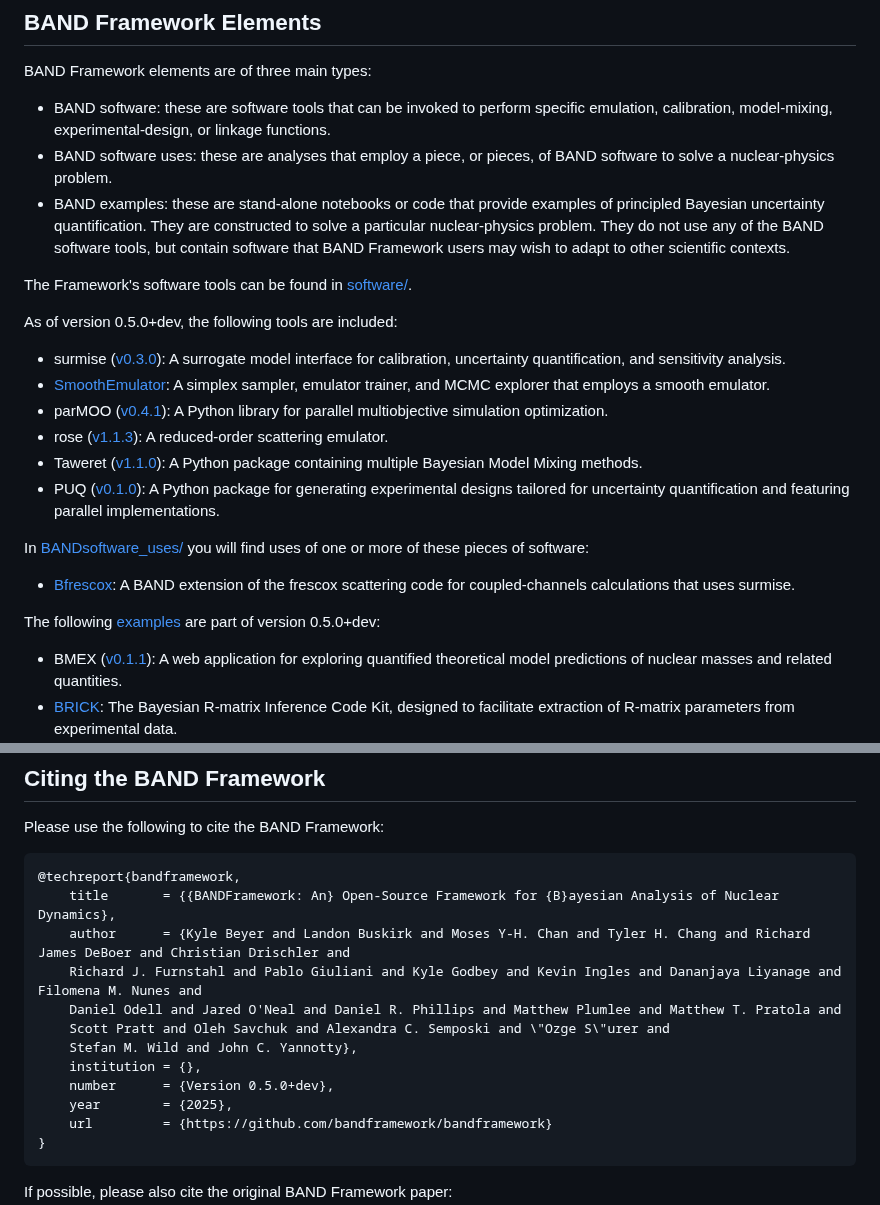
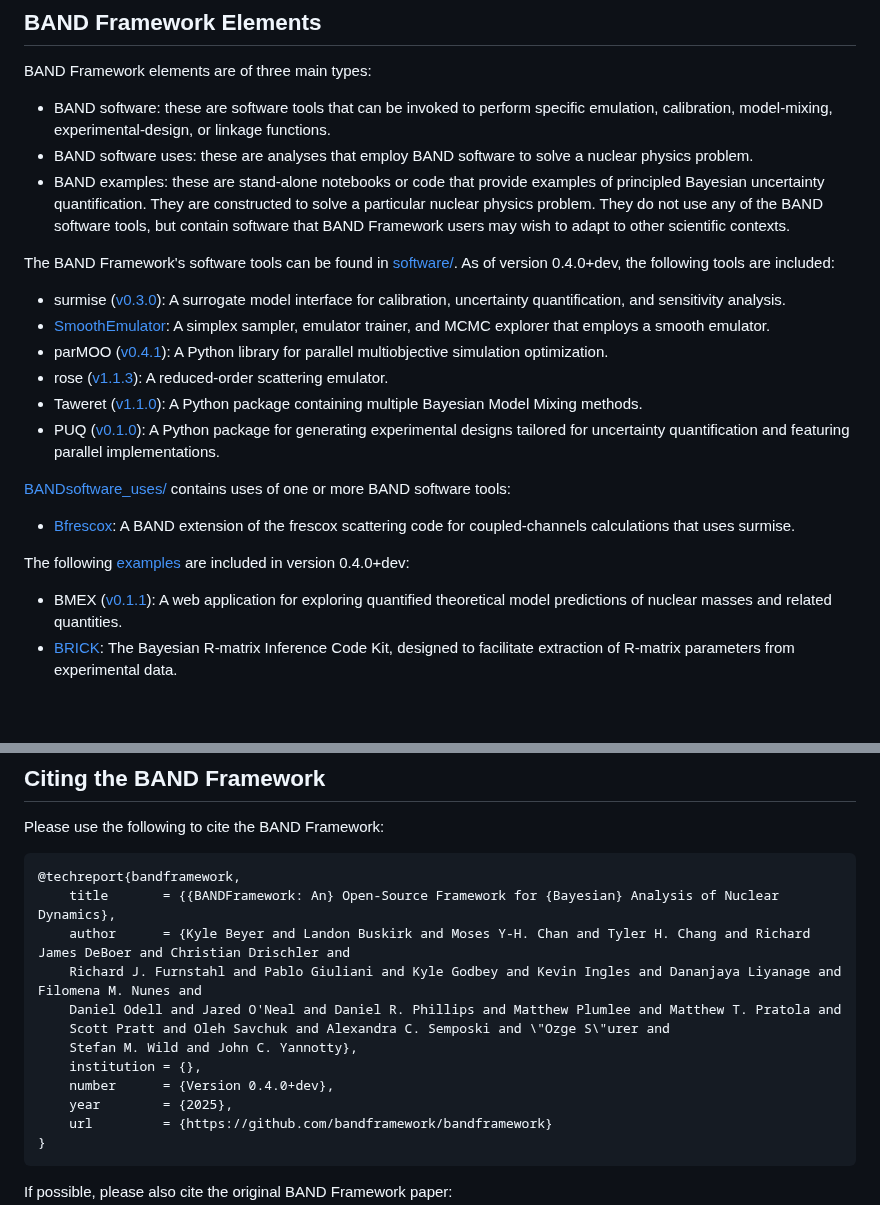
Before and after one commit to bandframework/bandframework, a Markdown page: README.md, 2 parts joined by grey strips. GitHub-like rendering; blank space fills up the shorter version.

Commit message:
Update README.md
Correcting some minor issues.
Making sure version is not increased until we are staging for v0.5.0.

```diff
--- a/README.md
+++ b/README.md
@@ -31,12 +31,11 @@ A full list of BAND members together with a current list of  publications produc
 
 BAND Framework elements are of three main types:
 - BAND software: these are software tools that can be invoked to perform specific emulation, calibration, model-mixing, experimental-design, or linkage functions.
-- BAND software uses: these are analyses that employ a piece, or pieces, of BAND software to solve a nuclear-physics problem.
-- BAND examples: these are stand-alone notebooks or code that provide examples of principled Bayesian uncertainty quantification. They are constructed to solve a particular nuclear-physics problem. They do not use any of the BAND software tools, but contain software that BAND Framework users may wish to adapt to other scientific contexts.
+- BAND software uses: these are analyses that employ BAND software to solve a nuclear physics problem.
+- BAND examples: these are stand-alone notebooks or code that provide examples of principled Bayesian uncertainty quantification. They are constructed to solve a particular nuclear physics problem. They do not use any of the BAND software tools, but contain software that BAND Framework users may wish to adapt to other scientific contexts.
 
-The Framework's software tools can be found in [software/](/software/).
-
-As of version 0.5.0+dev, the following tools are included:
+The BAND Framework's software tools can be found in [software/](/software/).
+As of version 0.4.0+dev, the following tools are included:
 
 - surmise ([v0.3.0](https://github.com/bandframework/surmise/releases/tag/v0.3.0 )): A surrogate model interface for calibration, uncertainty quantification, and sensitivity analysis.
 - [SmoothEmulator](/software/SmoothEmulator): A simplex sampler, emulator trainer, and MCMC explorer that employs a smooth emulator.
@@ -45,10 +44,10 @@ As of version 0.5.0+dev, the following tools are included:
 - Taweret ([v1.1.0](https://github.com/bandframework/Taweret/releases/tag/v1.1.0 )): A Python package containing multiple Bayesian Model Mixing methods.
 - PUQ ([v0.1.0](https://github.com/parallelUQ/PUQ/releases/tag/v0.1.0 )): A Python package for generating experimental designs tailored for uncertainty quantification and featuring parallel implementations.
 
-In [BANDsoftware_uses/](/BANDsoftware_uses/) you will find uses of one or more of these pieces of software:
+[BANDsoftware_uses/](/BANDsoftware_uses/) contains uses of one or more BAND software tools:
 - [Bfrescox](/BANDsoftware_uses/Bfrescox): A BAND extension of the frescox scattering code for coupled-channels calculations that uses surmise.
 
-The following [examples](/examples/) are part of version 0.5.0+dev:
+The following [examples](/examples/) are included in version 0.4.0+dev:
 - BMEX ([v0.1.1](https://github.com/massexplorer/bmex-masses/releases/tag/v0.1.1 )): A web application for exploring quantified theoretical model predictions of nuclear masses and related quantities.
 - [BRICK](/examples/BRICK): The Bayesian R-matrix Inference Code Kit, designed to facilitate extraction of R-matrix parameters from experimental data.
 - jitr ([v2.0.1](https://github.com/beykyle/jitr/releases/tag/v2.0.1 )): A Python package containing a Lagrange mesh R-matrix solver for parametric reaction model calibration.
@@ -102,14 +101,14 @@ All code included in the BAND Framework is open source, with the particular form
 Please use the following to cite the BAND Framework:
 
     @techreport{bandframework,
-        title       = {{BANDFramework: An} Open-Source Framework for {B}ayesian Analysis of Nuclear Dynamics},
+        title       = {{BANDFramework: An} Open-Source Framework for {Bayesian} Analysis of Nuclear Dynamics},
         author      = {Kyle Beyer and Landon Buskirk and Moses Y-H. Chan and Tyler H. Chang and Richard James DeBoer and Christian Drischler and
         Richard J. Furnstahl and Pablo Giuliani and Kyle Godbey and Kevin Ingles and Dananjaya Liyanage and Filomena M. Nunes and
         Daniel Odell and Jared O'Neal and Daniel R. Phillips and Matthew Plumlee and Matthew T. Pratola and
         Scott Pratt and Oleh Savchuk and Alexandra C. Semposki and \"Ozge S\"urer and
         Stefan M. Wild and John C. Yannotty},
         institution = {},
-        number      = {Version 0.5.0+dev},
+        number      = {Version 0.4.0+dev},
         year        = {2025},
         url         = {https://github.com/bandframework/bandframework}
     }
```
